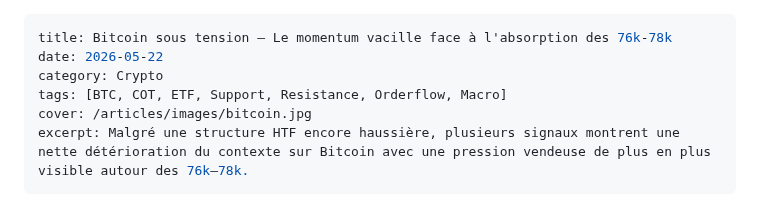
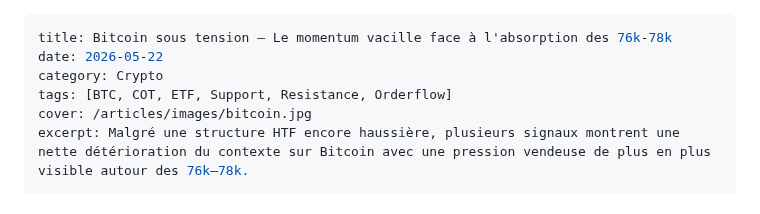
Before and after one commit to macairehugo01-glitch/hugz-terminal, a Markdown page: articles/2026-05-22-BTC.md, the part around the change. GitHub-like rendering.

```diff
--- a/articles/2026-05-22-BTC.md
+++ b/articles/2026-05-22-BTC.md
@@ -2,7 +2,7 @@
 title: Bitcoin sous tension — Le momentum vacille face à l'absorption des 76k-78k
 date: 2026-05-22
 category: Crypto
-tags: [BTC, COT, ETF, Support, Resistance, Orderflow, Macro]
+tags: [BTC, COT, ETF, Support, Resistance, Orderflow]
 cover: /articles/images/bitcoin.jpg
 excerpt: Malgré une structure HTF encore haussière, plusieurs signaux montrent une nette détérioration du contexte sur Bitcoin avec une pression vendeuse de plus en plus visible autour des 76k–78k.
 ---
```
